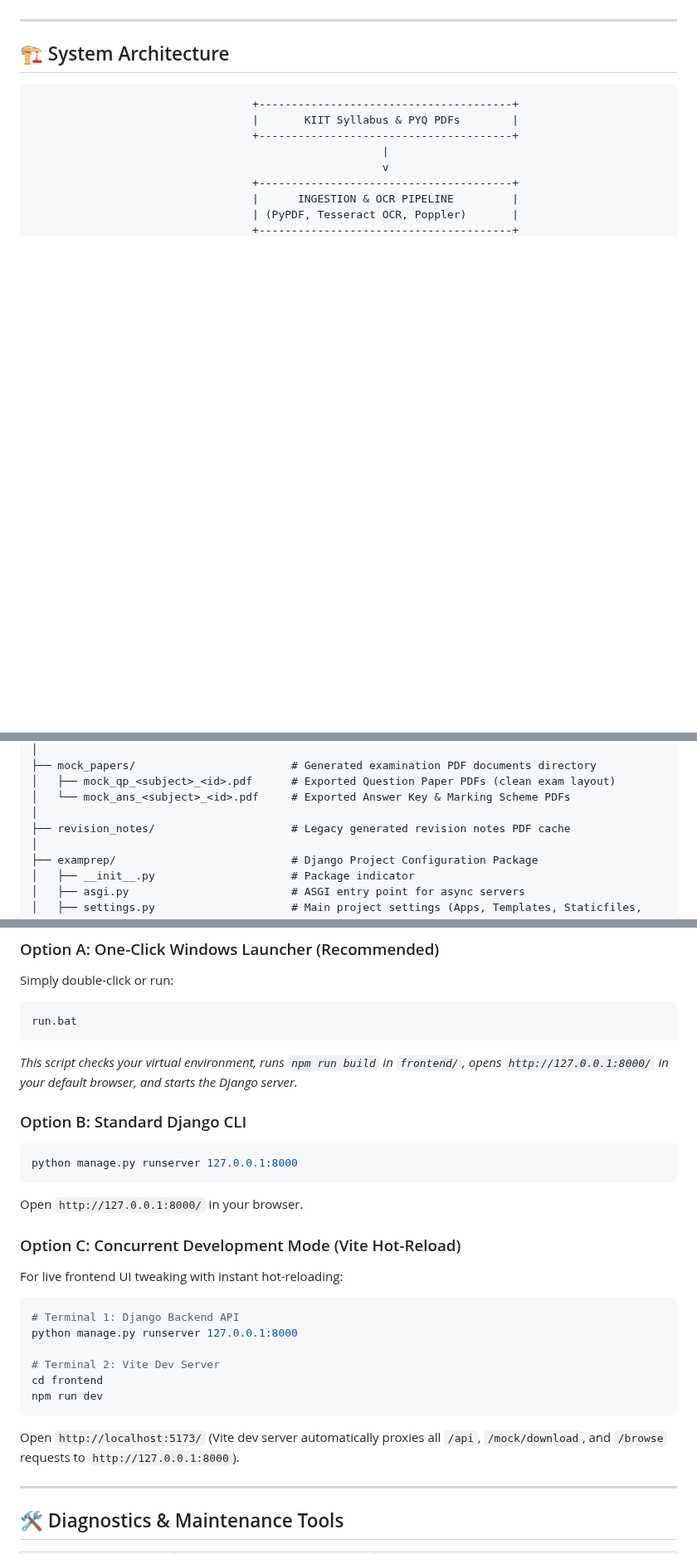
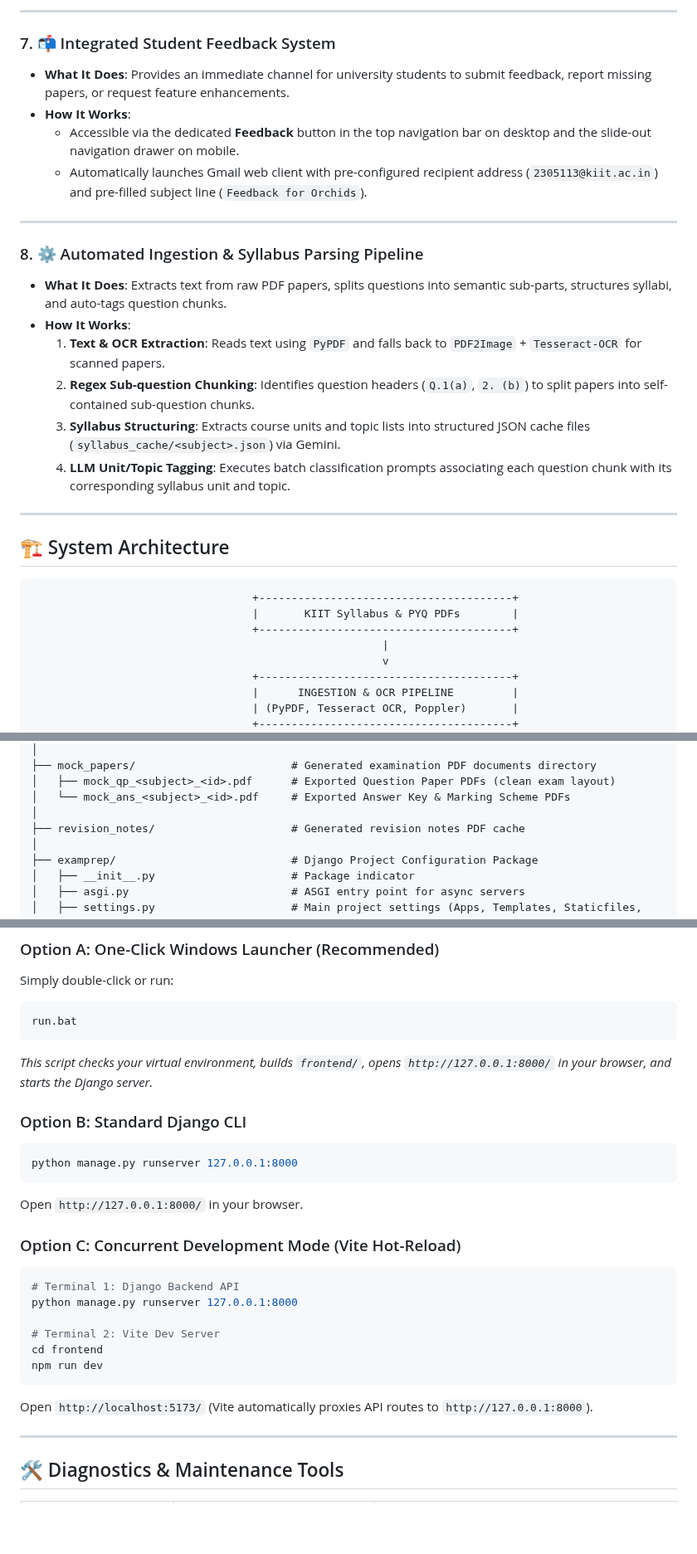
Before and after one commit to ankitbeura123/pyq-chatbot, a Markdown page: README.md, 3 parts joined by grey strips. Shown at 83% size. Drawn GitHub-style; blank space fills up the shorter version.

````diff
--- a/README.md
+++ b/README.md
@@ -65,3 +99,20 @@ Beyond basic question search, Orchids provides **grounded multi-model AI reasoni
+---
+
+### 7. 📬 Integrated Student Feedback System
+- **What It Does**: Provides an immediate channel for university students to submit feedback, report missing papers, or request feature enhancements.
+- **How It Works**:
+  - Accessible via the dedicated **Feedback** button in the top navigation bar on desktop and the slide-out navigation drawer on mobile.
+  - Automatically launches Gmail web client with pre-configured recipient address (`2305113@kiit.ac.in`) and pre-filled subject line (`Feedback for Orchids`).
+
+---
+
+### 8. ⚙️ Automated Ingestion & Syllabus Parsing Pipeline
+- **What It Does**: Extracts text from raw PDF papers, splits questions into semantic sub-parts, structures syllabi, and auto-tags question chunks.
+- **How It Works**:
+  1. **Text & OCR Extraction**: Reads text using `PyPDF` and falls back to `PDF2Image` + `Tesseract-OCR` for scanned papers.
+  2. **Regex Sub-question Chunking**: Identifies question headers (`Q.1(a)`, `2. (b)`) to split papers into self-contained sub-question chunks.
+  3. **Syllabus Structuring**: Extracts course units and topic lists into structured JSON cache files (`syllabus_cache/<subject>.json`) via Gemini.
+  4. **LLM Unit/Topic Tagging**: Executes batch classification prompts associating each question chunk with its corresponding syllabus unit and topic.
 
 ---
 
@@ -160,7 +216,7 @@ pyq-chatbot/
 │   ├── mock_qp_<subject>_<id>.pdf      # Exported Question Paper PDFs (clean exam layout)
 │   └── mock_ans_<subject>_<id>.pdf     # Exported Answer Key & Marking Scheme PDFs
 │
-├── revision_notes/                     # Legacy generated revision notes PDF cache
+├── revision_notes/                     # Generated revision notes PDF cache
 │
 ├── examprep/                           # Django Project Configuration Package
 │   ├── __init__.py                     # Package indicator
@@ -366,7 +384,7 @@ Simply double-click or run:
 ```bash
 run.bat
 ```
-*This script checks your virtual environment, runs `npm run build` in `frontend/`, opens `http://127.0.0.1:8000/` in your default browser, and starts the Django server.*
+*This script checks your virtual environment, builds `frontend/`, opens `http://127.0.0.1:8000/` in your browser, and starts the Django server.*
 
 ### Option B: Standard Django CLI
 ```bash
@@ -375,7 +393,6 @@ python manage.py runserver 127.0.0.1:8000
 Open `http://127.0.0.1:8000/` in your browser.
 
 ### Option C: Concurrent Development Mode (Vite Hot-Reload)
-For live frontend UI tweaking with instant hot-reloading:
 ```bash
 # Terminal 1: Django Backend API
 python manage.py runserver 127.0.0.1:8000
@@ -384,7 +401,7 @@ python manage.py runserver 127.0.0.1:8000
 cd frontend
 npm run dev
 ```
-Open `http://localhost:5173/` (Vite dev server automatically proxies all `/api`, `/mock/download`, and `/browse` requests to `http://127.0.0.1:8000`).
+Open `http://localhost:5173/` (Vite automatically proxies API routes to `http://127.0.0.1:8000`).
 
 ---
 
````
Also changed, not shown: other parts of README.md (+136 -135 lines), docs/screenshots/orchids_chat.png (added), docs/screenshots/orchids_home.png (added), 5 other files.
